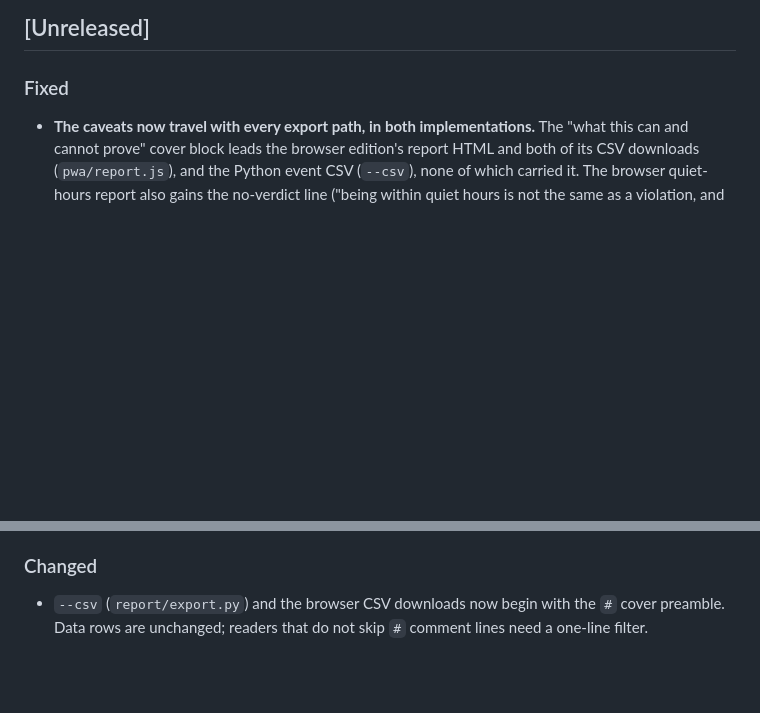
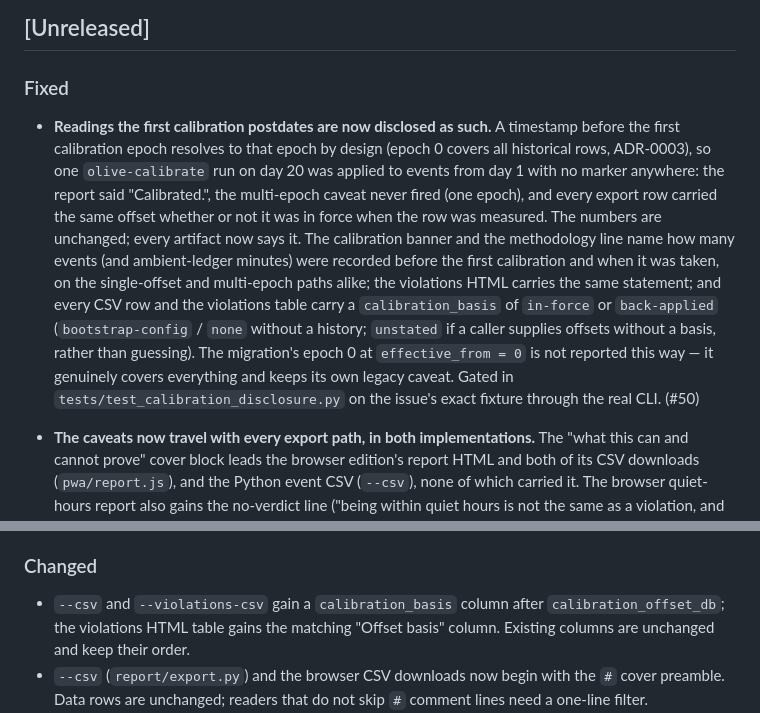
Before and after one commit to ChelseaKR/olive-bark-logger, a Markdown page: CHANGELOG.md, 2 parts joined by grey strips. GitHub-like rendering; blank space fills up the shorter version.

Commit message:
docs: changelog for the pre-calibration disclosure (#50)
Co-Authored-By: Claude Fable 5 <noreply@anthropic.com>

```diff
--- a/CHANGELOG.md
+++ b/CHANGELOG.md
@@ -16,6 +16,22 @@ release" defect this file's absence let stand.
 ## [Unreleased]
 
 ### Fixed
+- **Readings the first calibration postdates are now disclosed as such.** A
+  timestamp before the first calibration epoch resolves to that epoch by design (epoch
+  0 covers all historical rows, ADR-0003), so one `olive-calibrate` run on day 20 was
+  applied to events from day 1 with no marker anywhere: the report said "Calibrated.",
+  the multi-epoch caveat never fired (one epoch), and every export row carried the same
+  offset whether or not it was in force when the row was measured. The numbers are
+  unchanged; every artifact now says it. The calibration banner and the methodology line
+  name how many events (and ambient-ledger minutes) were recorded before the first
+  calibration and when it was taken, on the single-offset and multi-epoch paths alike;
+  the violations HTML carries the same statement; and every CSV row and the violations
+  table carry a `calibration_basis` of `in-force` or `back-applied` (`bootstrap-config`
+  / `none` without a history; `unstated` if a caller supplies offsets without a basis,
+  rather than guessing). The migration's epoch 0 at `effective_from = 0` is not reported
+  this way — it genuinely covers everything and keeps its own legacy caveat. Gated in
+  `tests/test_calibration_disclosure.py` on the issue's exact fixture through the real
+  CLI. (#50)
 - **The caveats now travel with every export path, in both implementations.** The
   "what this can and cannot prove" cover block leads the browser edition's report HTML
   and both of its CSV downloads (`pwa/report.js`), and the Python event CSV
@@ -116,6 +132,9 @@ release" defect this file's absence let stand.
   byte-for-byte the previous output. Implements GAP-OBS-1 / control OBS-22.
 
 ### Changed
+- `--csv` and `--violations-csv` gain a `calibration_basis` column after
+  `calibration_offset_db`; the violations HTML table gains the matching "Offset basis"
+  column. Existing columns are unchanged and keep their order.
 - `--csv` (`report/export.py`) and the browser CSV downloads now begin with the `#`
   cover preamble. Data rows are unchanged; readers that do not skip `#` comment lines
   need a one-line filter.
```
